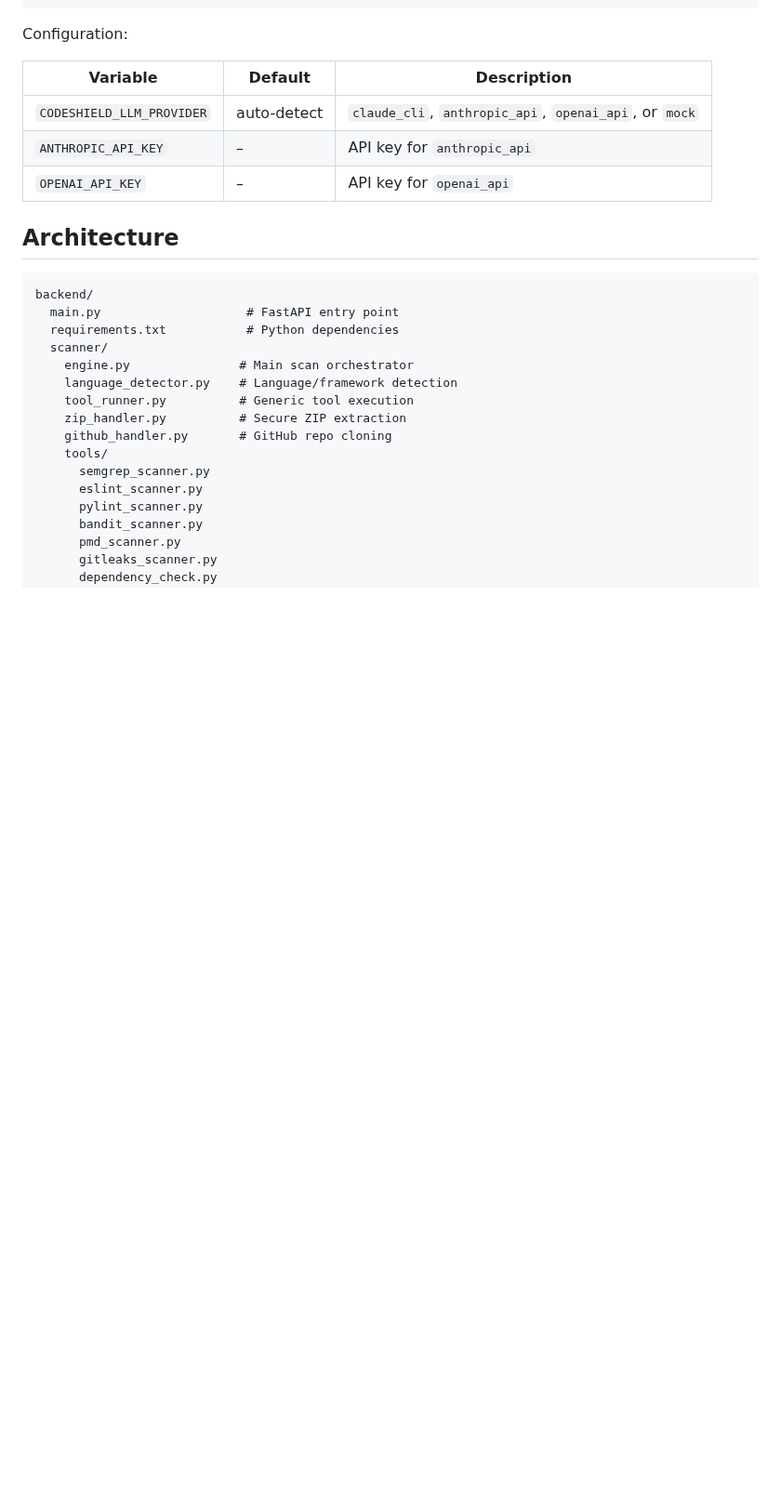
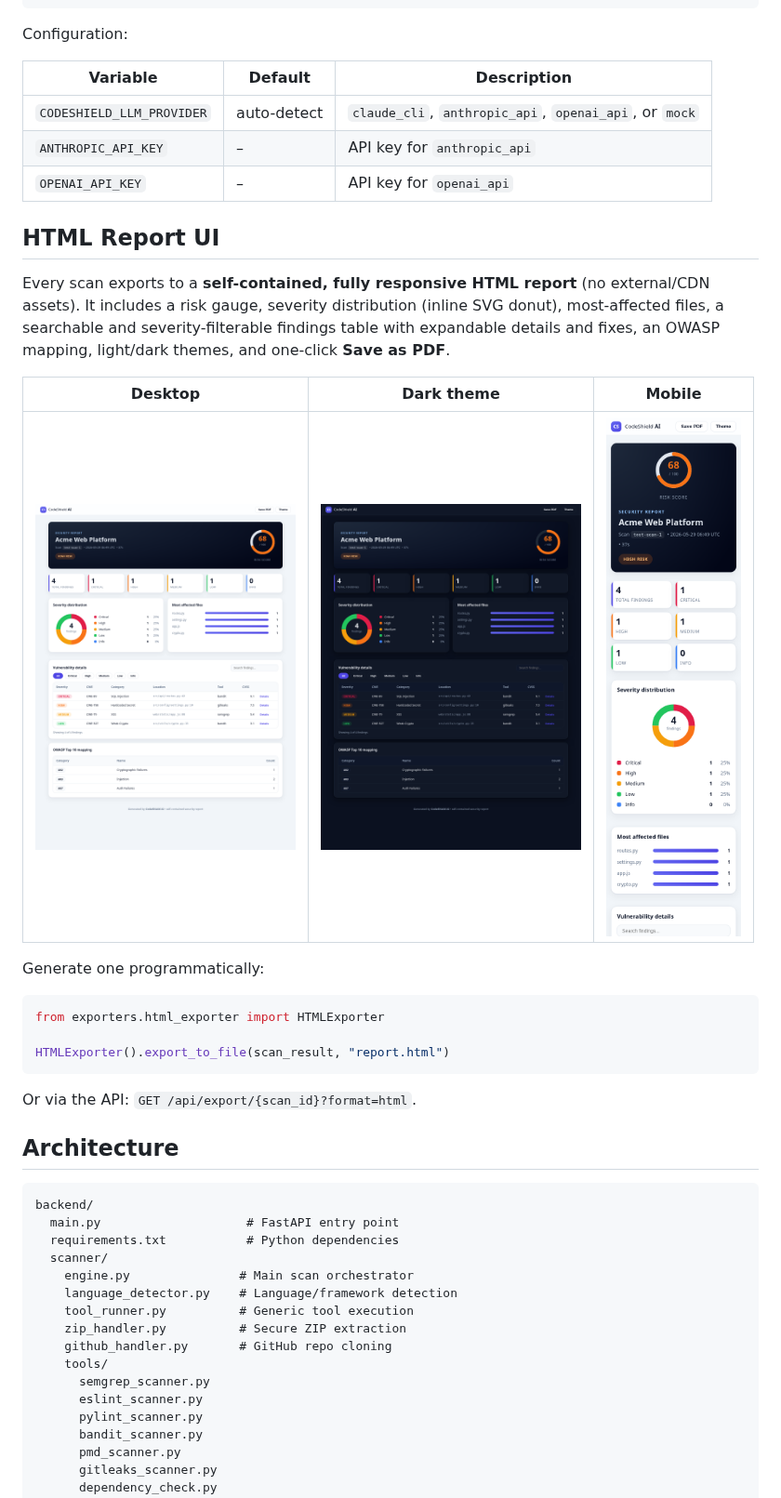
Before and after one commit to tiennesdm/CodeShield-AI, a Markdown page: README.md, the part around one of its changes. Shown at 93% size. Drawn GitHub-style; pictures changed too: docs/images/report-dark.png (added), docs/images/report-desktop.png (added), docs/images/report-mobile.png (added); blank space fills up the shorter version.

````diff
--- a/README.md
+++ b/README.md
@@ -61,6 +90,24 @@ Configuration:
 | `CODESHIELD_LLM_PROVIDER` | auto-detect | `claude_cli`, `anthropic_api`, `openai_api`, or `mock` |
 | `ANTHROPIC_API_KEY` | – | API key for `anthropic_api` |
 | `OPENAI_API_KEY` | – | API key for `openai_api` |
+
+## HTML Report UI
+
+Every scan exports to a **self-contained, fully responsive HTML report** (no external/CDN assets). It includes a risk gauge, severity distribution (inline SVG donut), most-affected files, a searchable and severity-filterable findings table with expandable details and fixes, an OWASP mapping, light/dark themes, and one-click **Save as PDF**.
+
+| Desktop | Dark theme | Mobile |
+| --- | --- | --- |
+| <img src="docs/images/report-desktop.png" alt="Desktop report" width="280"> | <img src="docs/images/report-dark.png" alt="Dark theme report" width="280"> | <img src="docs/images/report-mobile.png" alt="Mobile report" width="150"> |
+
+Generate one programmatically:
+
+```python
+from exporters.html_exporter import HTMLExporter
+
+HTMLExporter().export_to_file(scan_result, "report.html")
+```
+
+Or via the API: `GET /api/export/{scan_id}?format=html`.
 
 ## Architecture
 
````
Also changed, not shown: other parts of README.md (+47 -18 lines), 1 other file.
